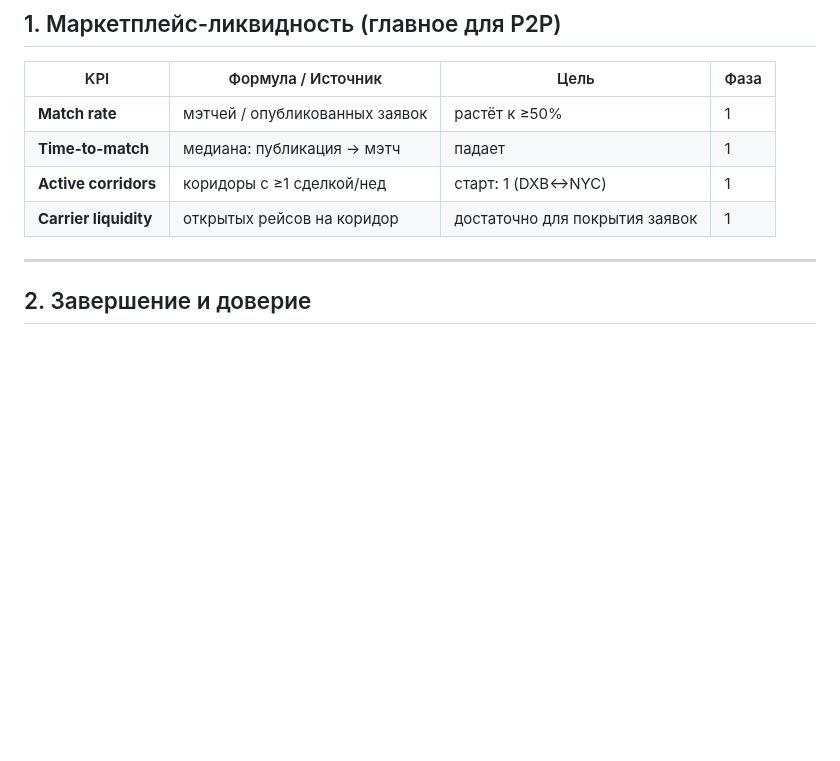
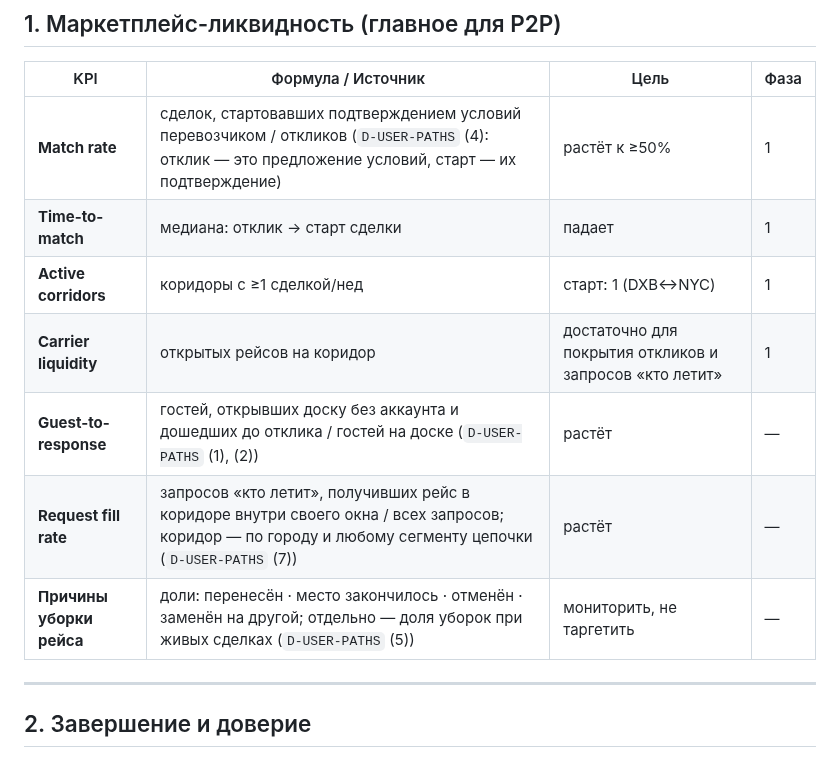
Before and after one commit to Azzot88/Vimana, a Markdown page: PRD/METRICS.md, the part around the change. Drawn GitHub-style; blank space fills up the shorter version.

Commit message:
count the start

```diff
--- a/PRD/METRICS.md
+++ b/PRD/METRICS.md
@@ -13,10 +13,13 @@
 
 | KPI | Формула / Источник | Цель | Фаза |
 |---|---|---|---|
-| **Match rate** | мэтчей / опубликованных заявок | растёт к ≥50% | 1 |
-| **Time-to-match** | медиана: публикация → мэтч | падает | 1 |
+| **Match rate** | сделок, стартовавших подтверждением условий перевозчиком / откликов (`D-USER-PATHS` (4): отклик — это предложение условий, старт — их подтверждение) | растёт к ≥50% | 1 |
+| **Time-to-match** | медиана: отклик → старт сделки | падает | 1 |
 | **Active corridors** | коридоры с ≥1 сделкой/нед | старт: 1 (DXB↔NYC) | 1 |
-| **Carrier liquidity** | открытых рейсов на коридор | достаточно для покрытия заявок | 1 |
+| **Carrier liquidity** | открытых рейсов на коридор | достаточно для покрытия откликов и запросов «кто летит» | 1 |
+| **Guest-to-response** | гостей, открывших доску без аккаунта и дошедших до отклика / гостей на доске (`D-USER-PATHS` (1), (2)) | растёт | — |
+| **Request fill rate** | запросов «кто летит», получивших рейс в коридоре внутри своего окна / всех запросов; коридор — по городу и любому сегменту цепочки (`D-USER-PATHS` (7)) | растёт | — |
+| **Причины уборки рейса** | доли: перенесён · место закончилось · отменён · заменён на другой; отдельно — доля уборок при живых сделках (`D-USER-PATHS` (5)) | мониторить, не таргетить | — |
 
 ---
 
```
